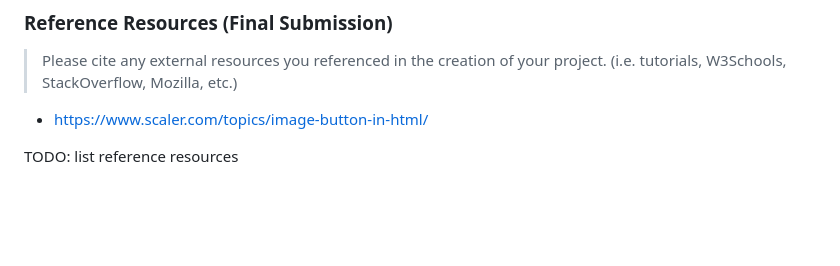
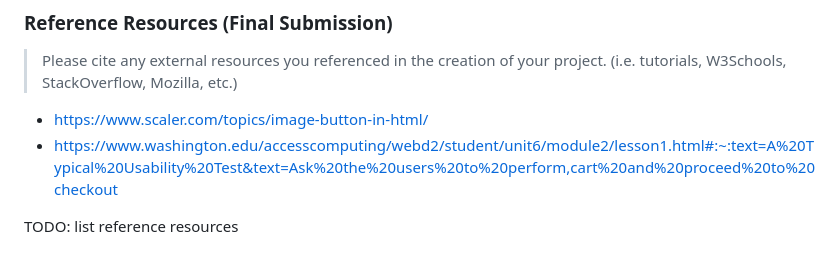
Before and after one commit to ed-conte/cornell-irt-website, a Markdown page: design-plan/design-journey.md, the part around the change. Rendered like a GitHub page; blank space fills up the shorter version.

Commit message:
Reference Resources

```diff
--- a/design-plan/design-journey.md
+++ b/design-plan/design-journey.md
@@ -1260,5 +1260,6 @@ TODO: list your collaborators
 > (i.e. tutorials, W3Schools, StackOverflow, Mozilla, etc.)
 
 - https://www.scaler.com/topics/image-button-in-html/
+- https://www.washington.edu/accesscomputing/webd2/student/unit6/module2/lesson1.html#:~:text=A%20Typical%20Usability%20Test&text=Ask%20the%20users%20to%20perform,cart%20and%20proceed%20to%20checkout
 
 TODO: list reference resources
```
